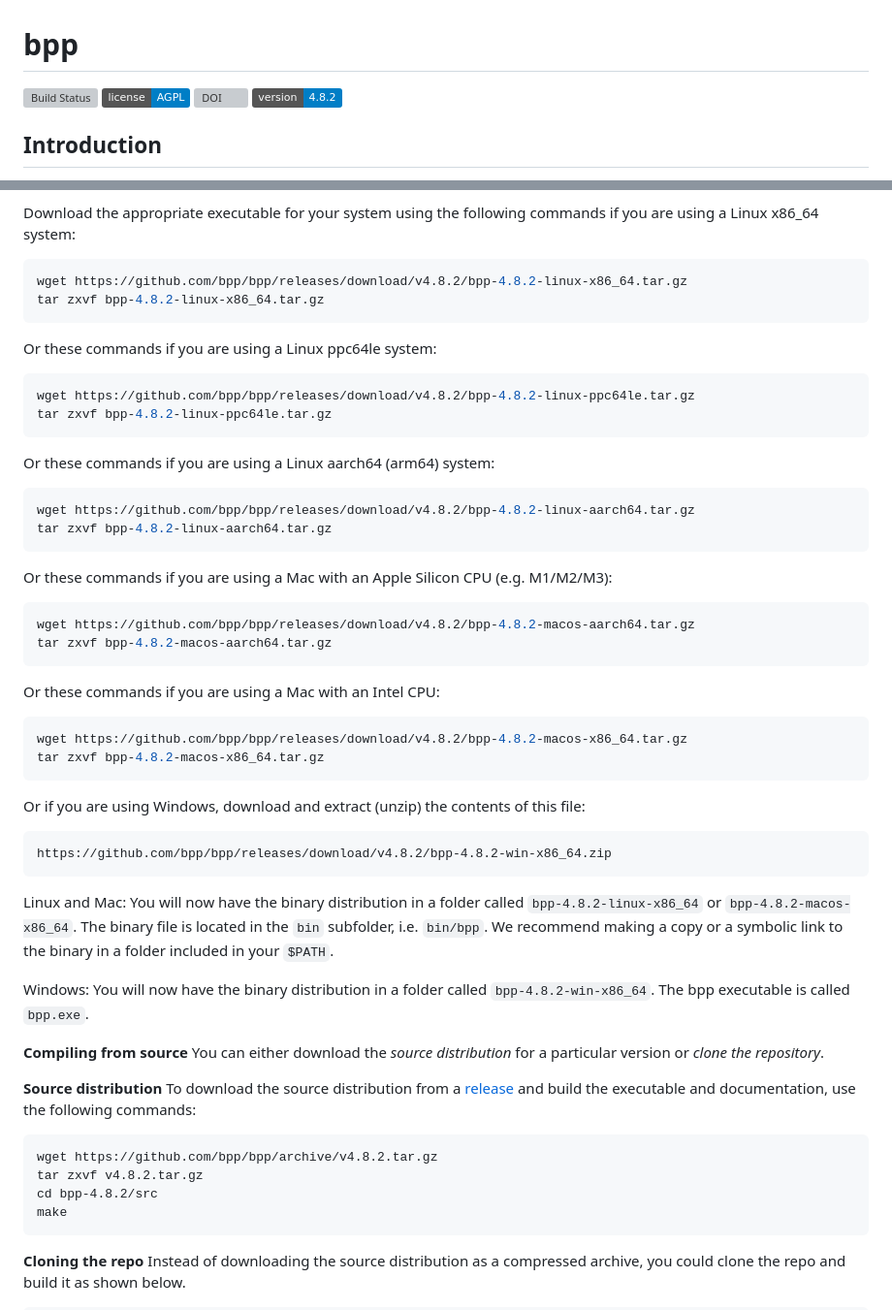
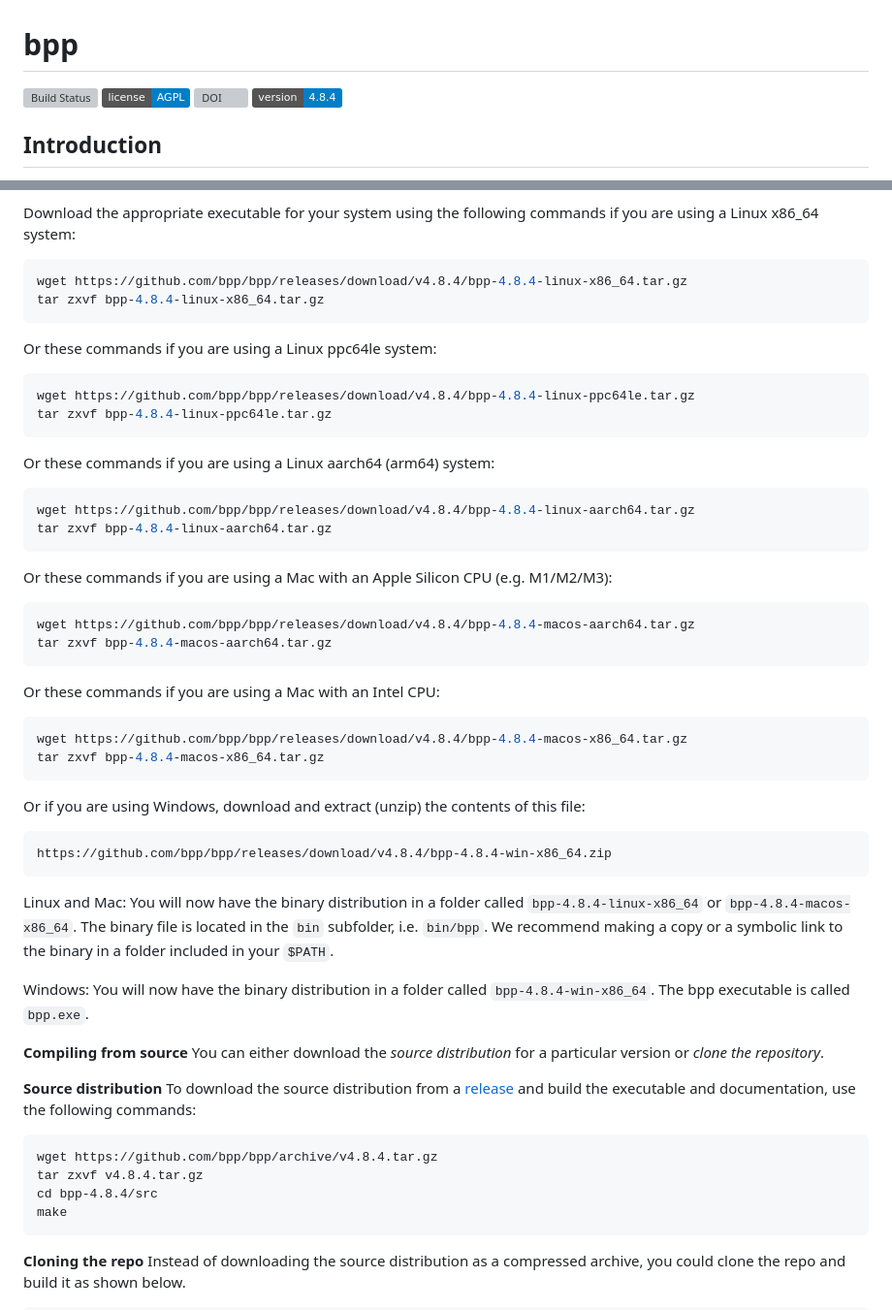
Before and after one commit to bpp/bpp, a Markdown page: README.md, 2 parts joined by grey strips. Shown at 97% size. Rendered like a GitHub page; badges without logos; grey boxes are pictures that could not be loaded.

````diff
--- a/README.md
+++ b/README.md
@@ -3,7 +3,7 @@
 [![Build Status](https://travis-ci.org/bpp/bpp.svg?branch=master)](https://travis-ci.org/bpp/bpp)
 [![License](https://img.shields.io/badge/license-AGPL-blue.svg)](http://www.gnu.org/licenses/agpl-3.0.en.html)
 [![DOI](https://zenodo.org/badge/DOI/10.1093/molbev/msy147.svg)](https://doi.org/10.1093/molbev/msy147)
-[![Version](https://img.shields.io/badge/version-4.8.2-blue.svg)](https://github.com/bpp/bpp/releases/tag/v4.8.2)
+[![Version](https://img.shields.io/badge/version-4.8.4-blue.svg)](https://github.com/bpp/bpp/releases/tag/v4.8.4)
 
 ## Introduction
 
@@ -79,47 +79,47 @@ Download the appropriate executable for your system using the following
 commands if you are using a Linux x86_64 system:
 
 ```bash
-wget https://github.com/bpp/bpp/releases/download/v4.8.2/bpp-4.8.2-linux-x86_64.tar.gz
-tar zxvf bpp-4.8.2-linux-x86_64.tar.gz
+wget https://github.com/bpp/bpp/releases/download/v4.8.4/bpp-4.8.4-linux-x86_64.tar.gz
+tar zxvf bpp-4.8.4-linux-x86_64.tar.gz
 ```
 
 Or these commands if you are using a Linux ppc64le system:
 
 ```bash
-wget https://github.com/bpp/bpp/releases/download/v4.8.2/bpp-4.8.2-linux-ppc64le.tar.gz
-tar zxvf bpp-4.8.2-linux-ppc64le.tar.gz
+wget https://github.com/bpp/bpp/releases/download/v4.8.4/bpp-4.8.4-linux-ppc64le.tar.gz
+tar zxvf bpp-4.8.4-linux-ppc64le.tar.gz
 ```
 
 Or these commands if you are using a Linux aarch64 (arm64) system:
 
 ```bash
-wget https://github.com/bpp/bpp/releases/download/v4.8.2/bpp-4.8.2-linux-aarch64.tar.gz
-tar zxvf bpp-4.8.2-linux-aarch64.tar.gz
+wget https://github.com/bpp/bpp/releases/download/v4.8.4/bpp-4.8.4-linux-aarch64.tar.gz
+tar zxvf bpp-4.8.4-linux-aarch64.tar.gz
 ```
 
 Or these commands if you are using a Mac with an Apple Silicon CPU (e.g. M1/M2/M3):
 
 ```bash
-wget https://github.com/bpp/bpp/releases/download/v4.8.2/bpp-4.8.2-macos-aarch64.tar.gz
-tar zxvf bpp-4.8.2-macos-aarch64.tar.gz
+wget https://github.com/bpp/bpp/releases/download/v4.8.4/bpp-4.8.4-macos-aarch64.tar.gz
+tar zxvf bpp-4.8.4-macos-aarch64.tar.gz
 ```
 
 Or these commands if you are using a Mac with an Intel CPU:
 
 ```bash
-wget https://github.com/bpp/bpp/releases/download/v4.8.2/bpp-4.8.2-macos-x86_64.tar.gz
-tar zxvf bpp-4.8.2-macos-x86_64.tar.gz
+wget https://github.com/bpp/bpp/releases/download/v4.8.4/bpp-4.8.4-macos-x86_64.tar.gz
+tar zxvf bpp-4.8.4-macos-x86_64.tar.gz
 ```
 
 Or if you are using Windows, download and extract (unzip) the contents of this file:
 
 ```
-https://github.com/bpp/bpp/releases/download/v4.8.2/bpp-4.8.2-win-x86_64.zip
+https://github.com/bpp/bpp/releases/download/v4.8.4/bpp-4.8.4-win-x86_64.zip
 ```
 
-Linux and Mac: You will now have the binary distribution in a folder called `bpp-4.8.2-linux-x86_64` or `bpp-4.8.2-macos-x86_64`. The binary file is located in the `bin` subfolder, i.e. `bin/bpp`. We recommend making a copy or a symbolic link to the binary in a folder included in your `$PATH`.
+Linux and Mac: You will now have the binary distribution in a folder called `bpp-4.8.4-linux-x86_64` or `bpp-4.8.4-macos-x86_64`. The binary file is located in the `bin` subfolder, i.e. `bin/bpp`. We recommend making a copy or a symbolic link to the binary in a folder included in your `$PATH`.
 
-Windows: You will now have the binary distribution in a folder called `bpp-4.8.2-win-x86_64`. The bpp executable is called `bpp.exe`.
+Windows: You will now have the binary distribution in a folder called `bpp-4.8.4-win-x86_64`. The bpp executable is called `bpp.exe`.
 
 
 **Compiling from source** You can either download the *source distribution* for a particular version or *clone the repository*.
@@ -127,9 +127,9 @@ Windows: You will now have the binary distribution in a folder called `bpp-4.8.2
 **Source distribution** To download the source distribution from a [release](https://github.com/bpp/bpp/releases) and build the executable and documentation, use the following commands:
 
 ```
-wget https://github.com/bpp/bpp/archive/v4.8.2.tar.gz
-tar zxvf v4.8.2.tar.gz
-cd bpp-4.8.2/src
+wget https://github.com/bpp/bpp/archive/v4.8.4.tar.gz
+tar zxvf v4.8.4.tar.gz
+cd bpp-4.8.4/src
 make
 ```
 
````
Also changed, not shown: other parts of README.md (+2 -2 lines).
